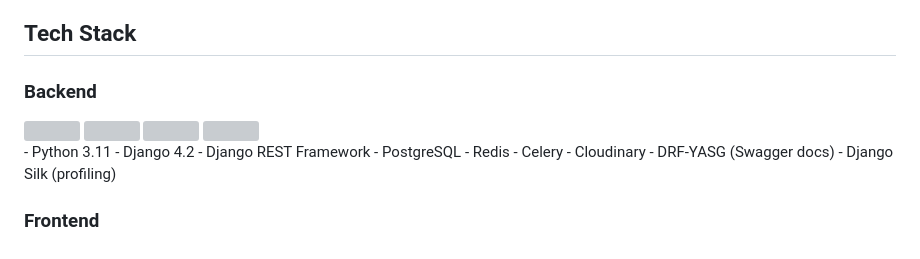
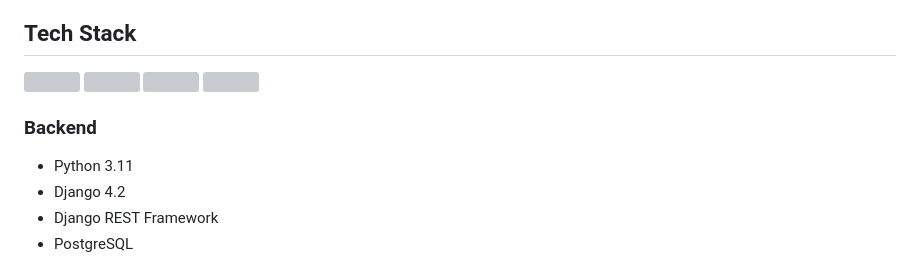
Before and after one commit to mukhametzhan-dev/NeuroCart, a Markdown page: README.md, the part around the change. Rendered like a GitHub page; grey boxes are pictures that could not be loaded.

```diff
--- a/README.md
+++ b/README.md
@@ -36,13 +36,15 @@ A full-stack e-commerce platform with Django REST Framework backend and React/Re
 
 ## Tech Stack
 
-### Backend
+
 <div style="display:flex;" >
 <img src="https://img.icons8.com/?size=100&id=XPdRFanRZtNK&format=png&color=000000" style="height:100;width:100"/>
 <img src="https://img.icons8.com/?size=100&id=eOZdMdtLeGdv&format=png&color=000000" style="height:100;width:100"/>
 <img src="https://img.icons8.com/?size=100&id=pHS3eRpynIRQ&format=png&color=000000" style="height:100;width:100"/>
 <img src="https://img.icons8.com/?size=100&id=22813&format=png&color=000000" style="height:100;width:100"/>
    </div>
+
+   ### Backend
 - Python 3.11
 - Django 4.2
 - Django REST Framework
```
